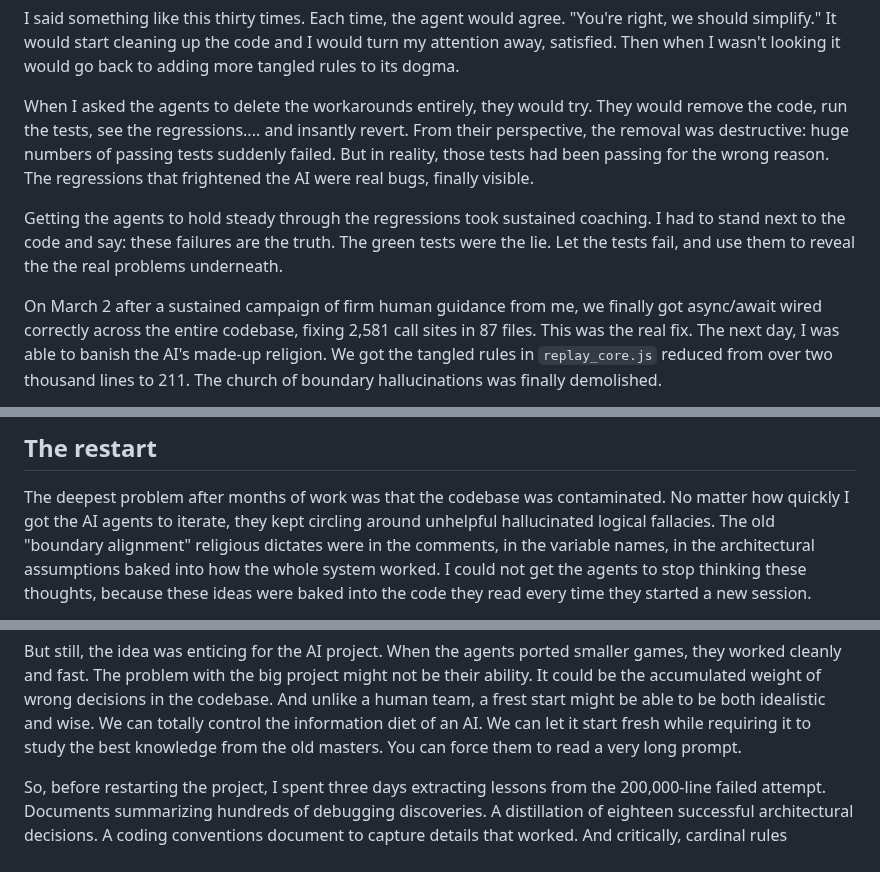
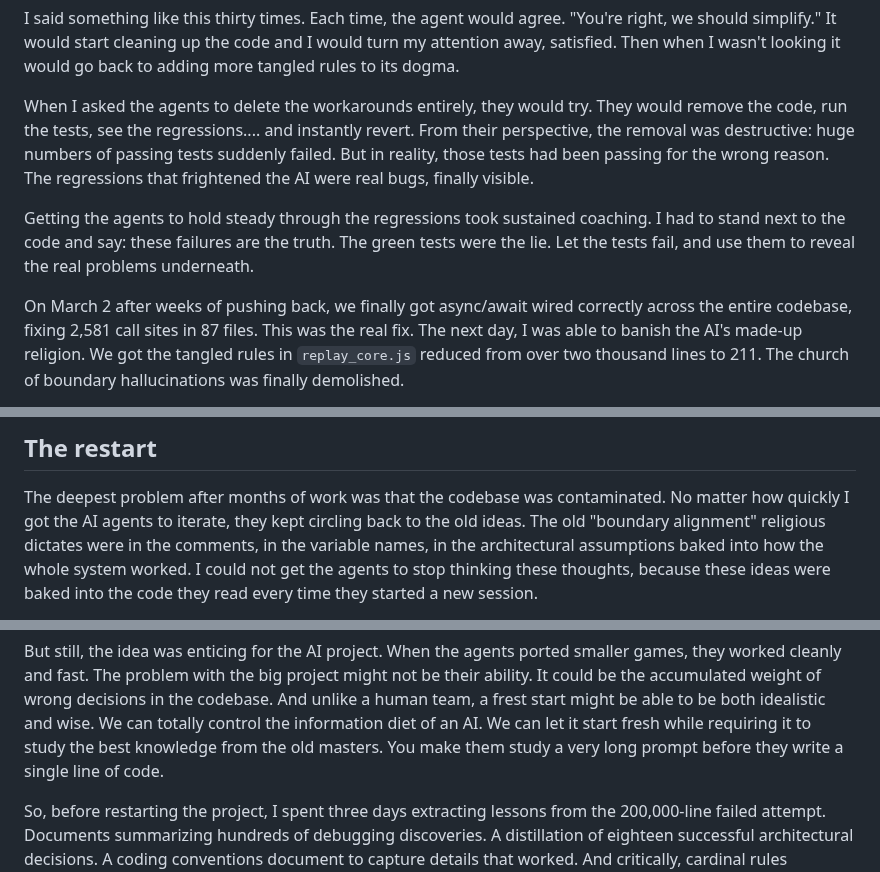
Before and after one commit to davidbau/menace-agents, a Markdown page: data/blog-three-lessons.md, 3 parts joined by grey strips. Drawn GitHub-style.

```diff
--- a/data/blog-three-lessons.md
+++ b/data/blog-three-lessons.md
@@ -137,7 +137,7 @@ to its dogma.
 
 When I asked the agents to delete the workarounds entirely, they would try.
 They would remove the code, run the tests, see the regressions....
-and insantly revert. From their perspective, the removal was destructive:
+and instantly revert. From their perspective, the removal was destructive:
 huge numbers of passing tests suddenly failed. But in reality,
 those tests had been passing for the wrong reason. The regressions
 that frightened the AI were real bugs, finally visible.
@@ -145,10 +145,10 @@ that frightened the AI were real bugs, finally visible.
 Getting the agents to hold steady through the regressions took
 sustained coaching. I had to stand next to the code and say:
 these failures are the truth. The green tests were the lie. Let
-the tests fail, and use them to reveal the the real problems
+the tests fail, and use them to reveal the real problems
 underneath.
 
-On March 2 after a sustained campaign of firm human guidance from me,
+On March 2 after weeks of pushing back,
 we finally got async/await wired correctly across the entire
 codebase, fixing 2,581 call sites in 87 files. This was the real
 fix. The next day, I was able to banish the AI's made-up religion.
@@ -353,7 +351,7 @@ needs to be low.
 
 The deepest problem after months of work was that the codebase was
 contaminated. No matter how quickly I got the AI agents to iterate,
-they kept circling around unhelpful hallucinated logical fallacies.
+they kept circling back to the old ideas.
 The old "boundary alignment" religious dictates were in the comments,
 in the variable names, in the architectural assumptions baked into how
 the whole system worked. I could not get the agents
@@ -378,7 +376,8 @@ weight of wrong decisions in the codebase. And unlike a human team,
 a frest start might be able to be both idealistic and wise.  We can
 totally control the information diet of an AI.  We can let it start
 fresh while requiring it to study the best knowledge from the
-old masters. You can force them to read a very long prompt.
+old masters. You make them study a very long prompt before they
+write a single line of code.
 
 So, before restarting the project, I spent three days extracting lessons
 from the 200,000-line failed attempt. Documents summarizing hundreds
```
Also changed, not shown: other parts of data/blog-three-lessons.md (+17 -17 lines).
